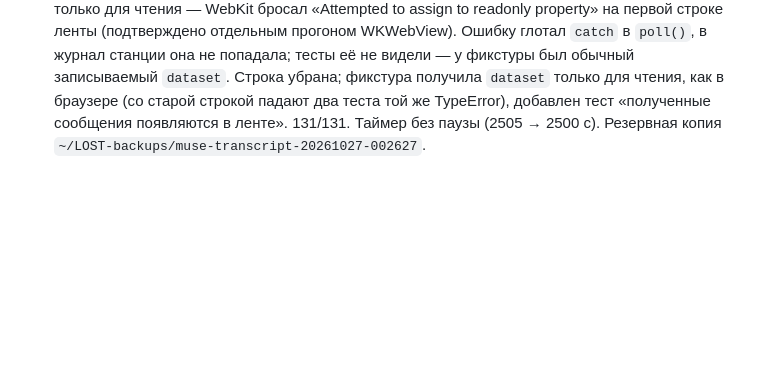
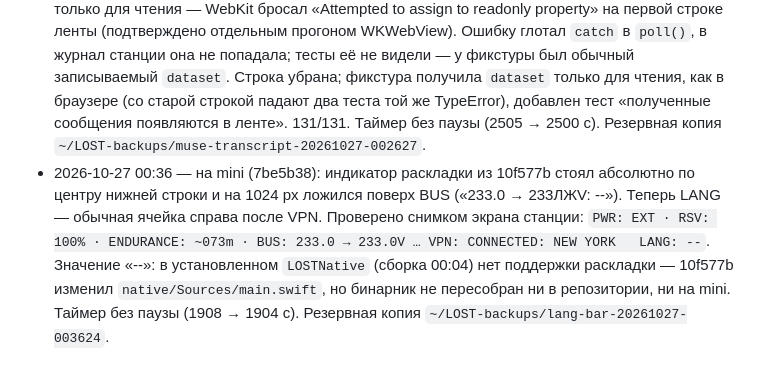
Before and after one commit to exrector/LOST-countdown-timer-Lost-TV-show, a Markdown page: PORTING.md, the part around the change. Drawn GitHub-style; blank space fills up the shorter version.

Commit message:
Record LANG bar fix on mini
Co-Authored-By: Claude Opus 5.5 <noreply@anthropic.com>

```diff
--- a/PORTING.md
+++ b/PORTING.md
@@ -311,3 +311,4 @@ iMessage с номеров `config.json → sleepFrom` на Apple ID Mac mini =
 - Нативная сборка каждый раз создаёт новый bundle, содержит новый LOST.icns, версию 1.1 (build 2), описание микрофона и запрос разрешения при первом managed-запуске. AppleDouble-файлы, ломавшие resource seal старого установленного bundle, отсутствуют; `codesign --verify --deep --strict` проходит на mini.
 - При объединении сохранена более новая семантика голоса из Git: отпускание RESET создаёт локальный WAV-черновик, Enter отправляет его один раз, Esc/закрытие/приоритет кода отменяют без отправки. 111 Node и 38 Python тестов прошли локально; Intel x86_64 сборка прошла. На mini штатный installer дважды сохранил Live без сброса, финальный backup `.native-backups/20261027-000447-fb9923`, исходники до merge — `.review-backups/20261027-0005-before-final-merge`. После запуска timer/terminal/Waveshare/UPS/Muse/VPN NEW YORK/Flame/iMessage готовы, Live продолжает идти. Новый системный запрос микрофона действительно создан (`authorization=0`, `permissionRequests=1`) и ожидает решения пользователя в macOS.
 - 2026-10-27 00:26 — на mini (6fd2f11): лента AI была пустой, хотя чат хранил сообщения (в `/__muse/state` — «prosto odin test» и ответ «Тест дошёл.»). Причина — строка `row.dataset = row.dataset || {}` из 26c771d: `client.js` в строгом режиме, а `dataset` настоящего элемента только для чтения — WebKit бросал «Attempted to assign to readonly property» на первой строке ленты (подтверждено отдельным прогоном WKWebView). Ошибку глотал `catch` в `poll()`, в журнал станции она не попадала; тесты её не видели — у фикстуры был обычный записываемый `dataset`. Строка убрана; фикстура получила `dataset` только для чтения, как в браузере (со старой строкой падают два теста той же TypeError), добавлен тест «полученные сообщения появляются в ленте». 131/131. Таймер без паузы (2505 → 2500 с). Резервная копия `~/LOST-backups/muse-transcript-20261027-002627`.
+- 2026-10-27 00:36 — на mini (7be5b38): индикатор раскладки из 10f577b стоял абсолютно по центру нижней строки и на 1024 px ложился поверх BUS («233.0 → 233ЛЖV: --»). Теперь LANG — обычная ячейка справа после VPN. Проверено снимком экрана станции: `PWR: EXT · RSV: 100% · ENDURANCE: ~073m · BUS: 233.0 → 233.0V … VPN: CONNECTED: NEW YORK   LANG: --`. Значение «--»: в установленном `LOSTNative` (сборка 00:04) нет поддержки раскладки — 10f577b изменил `native/Sources/main.swift`, но бинарник не пересобран ни в репозитории, ни на mini. Таймер без паузы (1908 → 1904 с). Резервная копия `~/LOST-backups/lang-bar-20261027-003624`.
```
